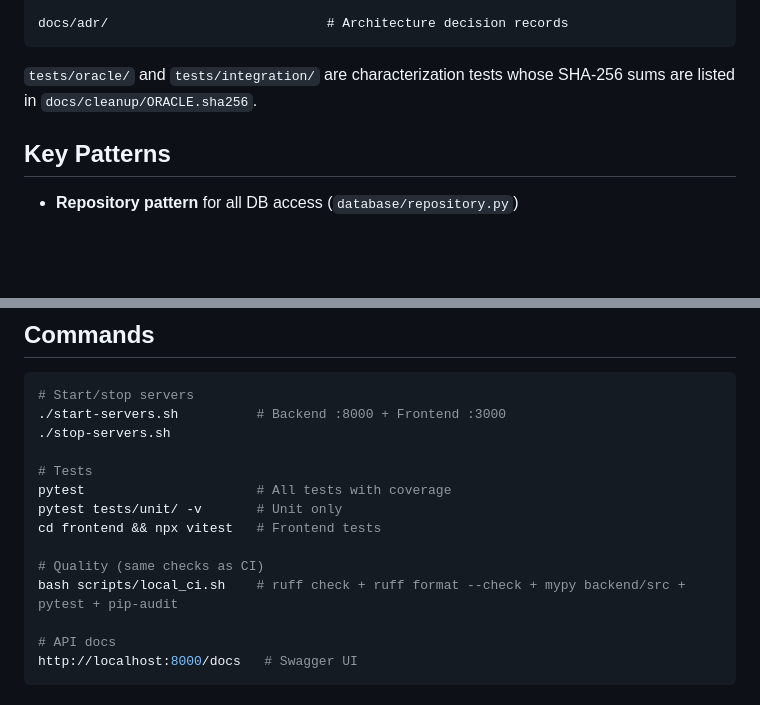
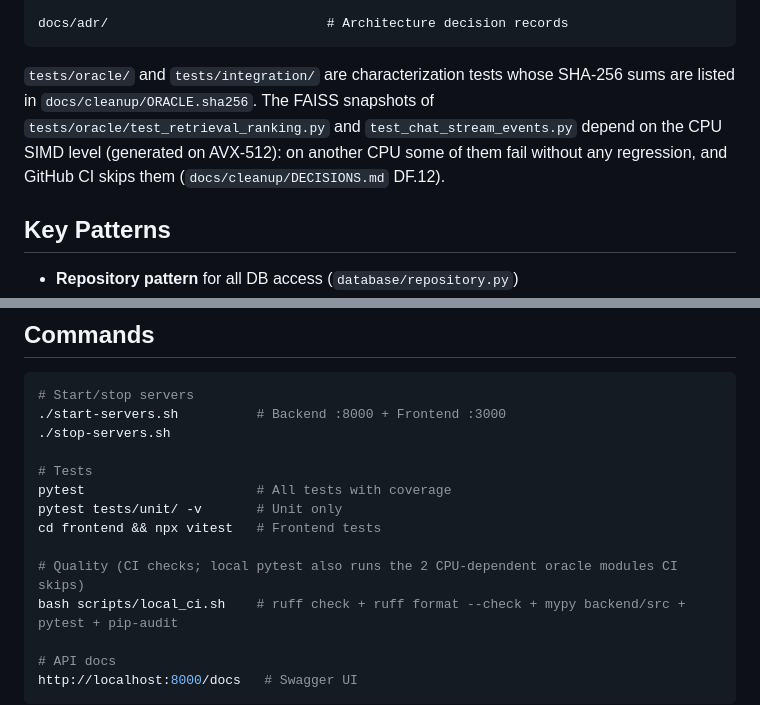
Before and after one commit to yannpointud/Mimir, a Markdown page: CLAUDE.md, 2 parts joined by grey strips. GitHub-like rendering; blank space fills up the shorter version.

Commit message:
docs: note cpu-dependent oracle snapshots and fix coverage figure

````diff
--- a/CLAUDE.md
+++ b/CLAUDE.md
@@ -95,7 +95,7 @@ scripts/
 docs/adr/                            # Architecture decision records
 ```
 
-`tests/oracle/` and `tests/integration/` are characterization tests whose SHA-256 sums are listed in `docs/cleanup/ORACLE.sha256`.
+`tests/oracle/` and `tests/integration/` are characterization tests whose SHA-256 sums are listed in `docs/cleanup/ORACLE.sha256`. The FAISS snapshots of `tests/oracle/test_retrieval_ranking.py` and `test_chat_stream_events.py` depend on the CPU SIMD level (generated on AVX-512): on another CPU some of them fail without any regression, and GitHub CI skips them (`docs/cleanup/DECISIONS.md` DF.12).
 
 ## Key Patterns
 - **Repository pattern** for all DB access (`database/repository.py`)
@@ -117,7 +117,7 @@ pytest                      # All tests with coverage
 pytest tests/unit/ -v       # Unit only
 cd frontend && npx vitest   # Frontend tests
 
-# Quality (same checks as CI)
+# Quality (CI checks; local pytest also runs the 2 CPU-dependent oracle modules CI skips)
 bash scripts/local_ci.sh    # ruff check + ruff format --check + mypy backend/src + pytest + pip-audit
 
 # API docs
````
Also changed, not shown: 1 other file.
